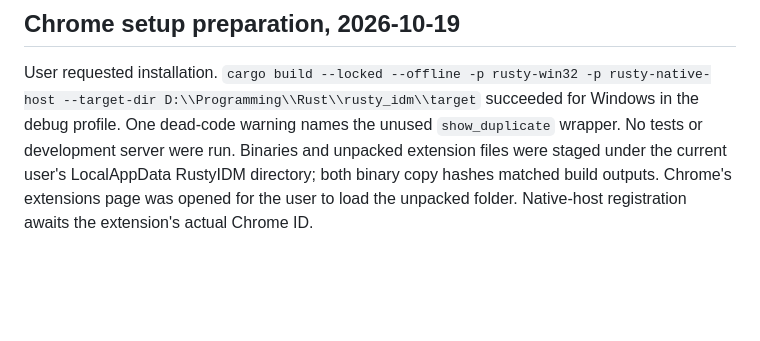
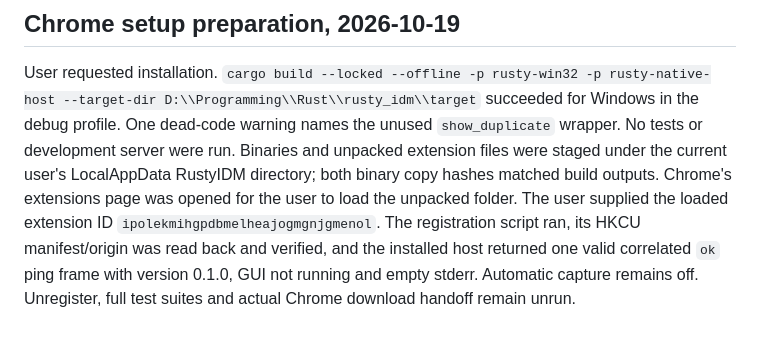
Before and after one commit to dilukshann7/rusty_idm, a Markdown page: docs/implementation-progress.md, the part around the change. Rendered like a GitHub page; blank space fills up the shorter version.

```diff
--- a/docs/implementation-progress.md
+++ b/docs/implementation-progress.md
@@ -176,4 +176,8 @@ unused `show_duplicate` wrapper. No tests or development server were run.
 Binaries and unpacked extension files were staged under the current user's
 LocalAppData RustyIDM directory; both binary copy hashes matched build outputs.
 Chrome's extensions page was opened for the user to load the unpacked folder.
-Native-host registration awaits the extension's actual Chrome ID.
+The user supplied the loaded extension ID `ipolekmihgpdbmelheajogmgnjgmenol`.
+The registration script ran, its HKCU manifest/origin was read back and verified,
+and the installed host returned one valid correlated `ok` ping frame with version
+0.1.0, GUI not running and empty stderr. Automatic capture remains off.
+Unregister, full test suites and actual Chrome download handoff remain unrun.
```
Also changed, not shown: README.md (+1 -2 lines), docs/chrome-integration.md (+11 -5 lines).
